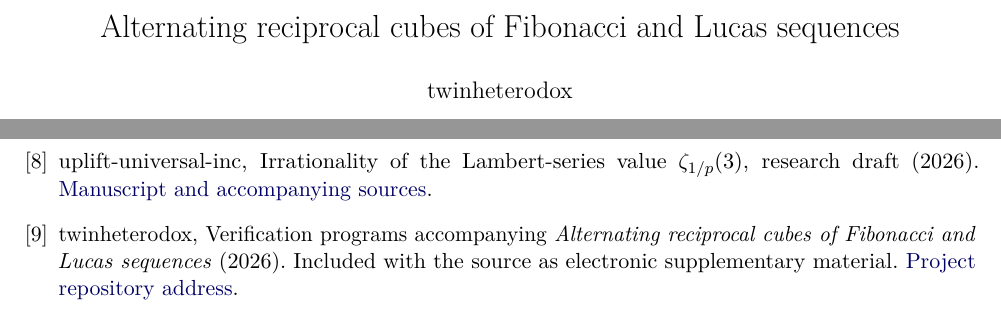
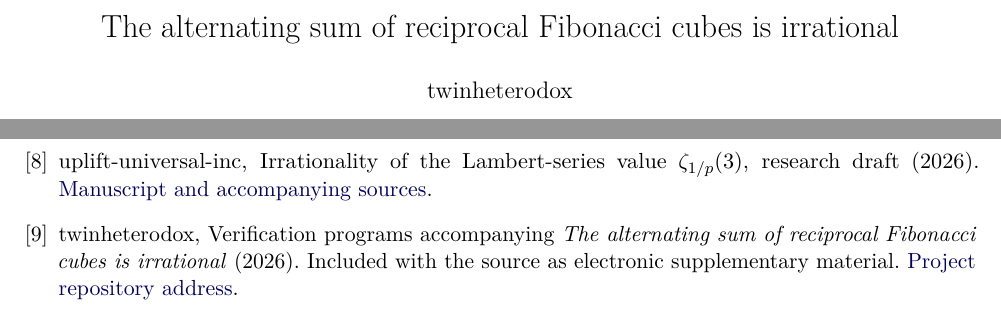
Before and after one commit to twinheterodox/alternating-lucas-cubes, a LaTeX paper (paper/alternating-lucas-cubes.tex): two parts of pages 1 and 7 of 7, joined at a grey line, cut at the place of the change. Compiled offline with pdfLaTeX.

Commit message:
State the Fibonacci irrationality result in the title

```diff
--- a/paper/alternating-lucas-cubes.tex
+++ b/paper/alternating-lucas-cubes.tex
@@ -6,7 +6,7 @@
 \usepackage{xcolor}
 \usepackage[colorlinks=true,linkcolor=blue!40!black,citecolor=blue!40!black,
   urlcolor=blue!40!black]{hyperref}
-\hypersetup{pdftitle={Alternating reciprocal cubes of Fibonacci and Lucas sequences},
+\hypersetup{pdftitle={The alternating sum of reciprocal Fibonacci cubes is irrational},
   pdfauthor={twinheterodox},pdfsubject={Number theory}}
 \newtheorem{theorem}{Theorem}[section]
 \newtheorem{corollary}[theorem]{Corollary}
@@ -17,7 +17,7 @@
 \newcommand{\Z}{\mathbb Z}
 \newcommand{\Ord}{\mathcal O}
 \DeclareMathOperator{\Nm}{N}
-\title{\fontsize{16}{20}\selectfont\mbox{Alternating reciprocal cubes of Fibonacci and Lucas sequences}}
+\title{\fontsize{16}{20}\selectfont\mbox{The alternating sum of reciprocal Fibonacci cubes is irrational}}
 \author{twinheterodox}
 \date{18 November 2026}
 
@@ -502,8 +502,8 @@ uplift-universal-inc, Irrationality of the Lambert-series value
 \(\zeta_{1/p}(3)\), research draft (2026).
 \href{https://github.com/uplift-universal-inc/qzeta_3-irrationality}{Manuscript and accompanying sources}.
 \bibitem{checks}
-twinheterodox, Verification programs accompanying \emph{Alternating
-reciprocal cubes of Fibonacci and Lucas sequences} (2026).
+twinheterodox, Verification programs accompanying \emph{The alternating sum of
+reciprocal Fibonacci cubes is irrational} (2026).
 Included with the source as electronic supplementary material.
 \href{https://github.com/twinheterodox/alternating-lucas-cubes}{Project repository address}.
 \end{thebibliography}
```
Also changed, not shown: README.md, output/pdf/alternating-lucas-cubes.pdf, 2 other files.
